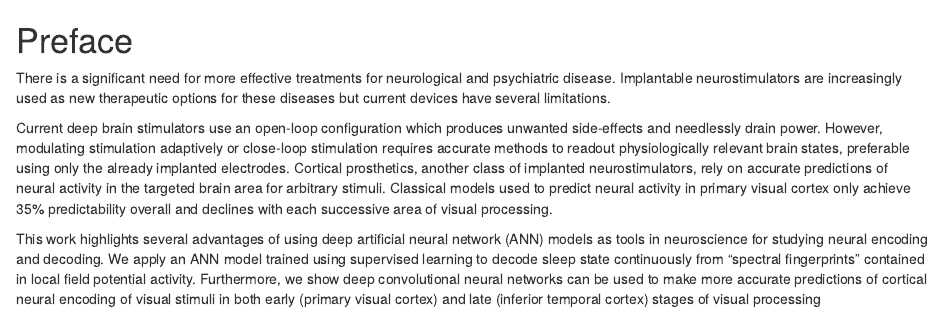
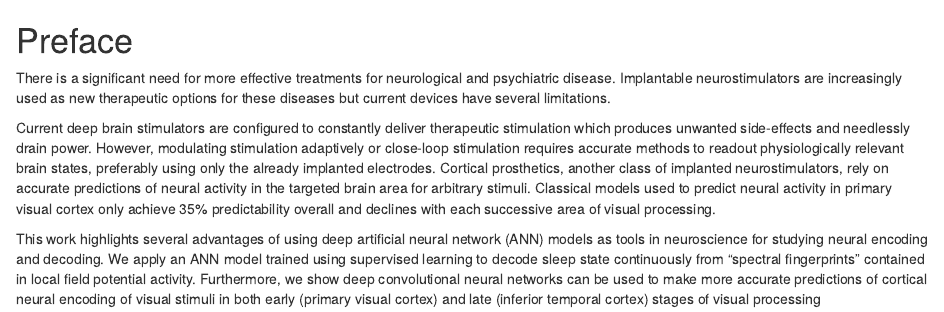
Before and after one commit to elijahc/thesis, an R Markdown document (Rmd/00-2-abstract.Rmd): the page in a window 1100 px wide, from its top. Rendered offline with R 4.5, knitr and Pandoc, with nearby package versions; drawn as R Markdown's standard HTML page in place of the format the file asks for.

```diff
--- a/Rmd/00-2-abstract.Rmd
+++ b/Rmd/00-2-abstract.Rmd
@@ -6,6 +6,6 @@
 
 There is a significant need for more effective treatments for neurological and psychiatric disease. Implantable neurostimulators are increasingly used as new therapeutic options for these diseases but current devices have several limitations.
 
-Current deep brain stimulators use an open-loop configuration which produces unwanted side-effects and needlessly drain power. However, modulating stimulation adaptively or close-loop stimulation requires accurate methods to readout physiologically relevant brain states, preferable using only the already implanted electrodes. Cortical prosthetics, another class of implanted neurostimulators, rely on accurate predictions of neural activity in the targeted brain area for arbitrary stimuli. Classical models used to predict neural activity in primary visual cortex only achieve 35% predictability overall and declines with each successive area of visual processing.
+Current deep brain stimulators are configured to constantly deliver therapeutic stimulation which produces unwanted side-effects and needlessly drain power. However, modulating stimulation adaptively or close-loop stimulation requires accurate methods to readout physiologically relevant brain states, preferably using only the already implanted electrodes. Cortical prosthetics, another class of implanted neurostimulators, rely on accurate predictions of neural activity in the targeted brain area for arbitrary stimuli. Classical models used to predict neural activity in primary visual cortex only achieve 35% predictability overall and declines with each successive area of visual processing.
 
 This work highlights several advantages of using deep artificial neural network (ANN) models as tools in neuroscience for studying neural encoding and decoding. We apply an ANN model trained using supervised learning to decode sleep state continuously from “spectral fingerprints” contained in local field potential activity. Furthermore, we show deep convolutional neural networks can be used to make more accurate predictions of cortical neural encoding of visual stimuli in both early (primary visual cortex) and late (inferior temporal cortex) stages of visual processing
--- a/_output.yaml
+++ b/_output.yaml
@@ -14,7 +14,7 @@
       after: |
         <li><strong><a href="https://github.com/rstudio/bookdown" target="blank">Proudly published with bookdown</a></strong></li>
     edit: https://github.com/elijahc/thesis/edit/master/%s
-    download: ["epub"]
+    download: ["epub","pdf"]
     sharing: no
 
 bookdown::epub_book: default
```
Also changed, not shown: docs/search_index.json, 12 other files.
